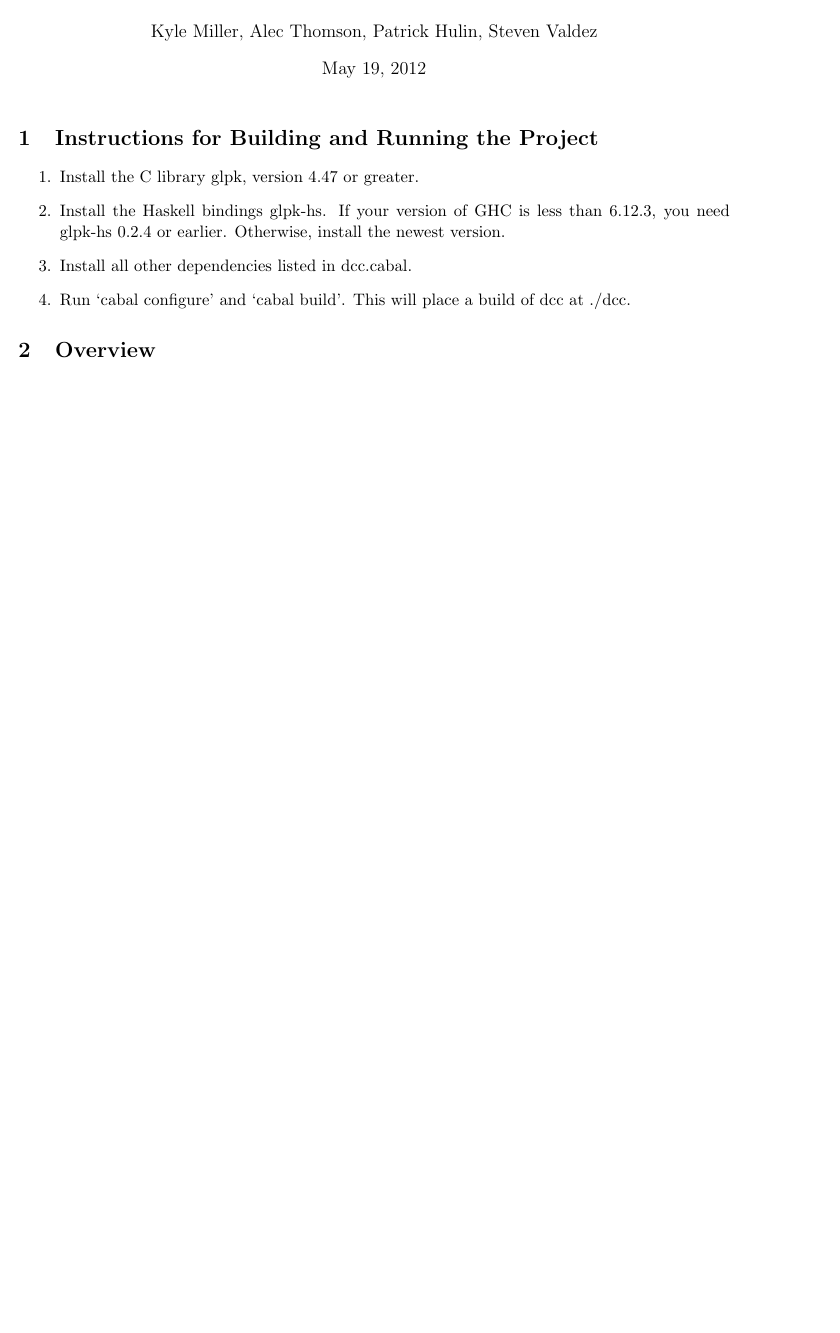
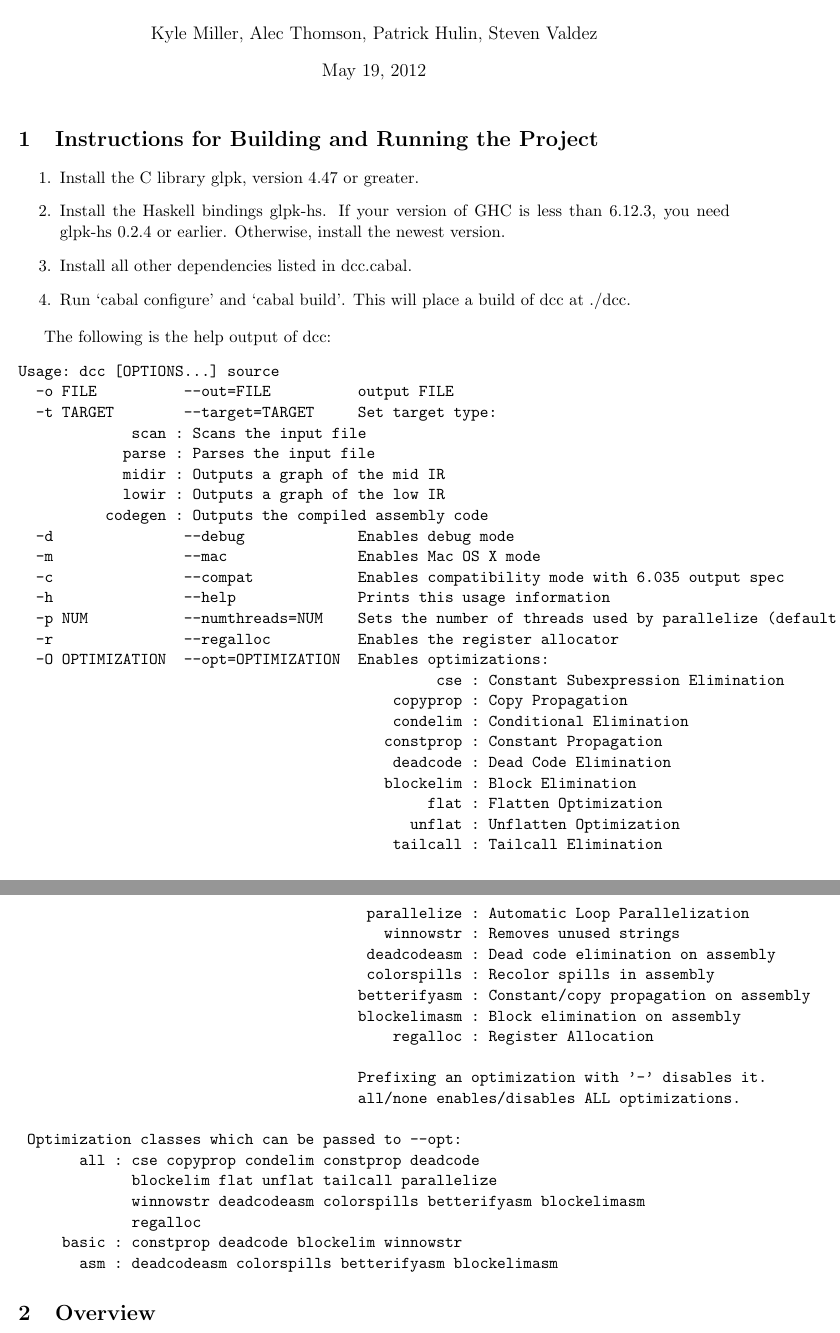
Before and after one commit to kmill/dcc, a LaTeX document (doc/writeup-project-4.tex): part of page 1 of 24 before the commit and two parts of pages 1 and 2 of 25 after it, the two joined at a grey line, cut so that both start at the same text, the shorter picture padded with empty space. Compiled offline with pdfLaTeX.

Commit message:
added run instructions

```diff
--- a/doc/writeup-project-4.tex
+++ b/doc/writeup-project-4.tex
@@ -22,6 +22,51 @@
 of dcc at ./dcc.
 \end{enumerate}
 
+The following is the help output of dcc:
+\begin{verbatim}
+Usage: dcc [OPTIONS...] source
+  -o FILE          --out=FILE          output FILE
+  -t TARGET        --target=TARGET     Set target type:
+										   scan : Scans the input file
+										  parse : Parses the input file
+										  midir : Outputs a graph of the mid IR
+										  lowir : Outputs a graph of the low IR
+										codegen : Outputs the compiled assembly code
+  -d               --debug             Enables debug mode
+  -m               --mac               Enables Mac OS X mode
+  -c               --compat            Enables compatibility mode with 6.035 output spec
+  -h               --help              Prints this usage information
+  -p NUM           --numthreads=NUM    Sets the number of threads used by parallelize (default: 12)
+  -r               --regalloc          Enables the register allocator
+  -O OPTIMIZATION  --opt=OPTIMIZATION  Enables optimizations:
+                                                cse : Constant Subexpression Elimination
+                                           copyprop : Copy Propagation
+                                           condelim : Conditional Elimination
+                                          constprop : Constant Propagation
+                                           deadcode : Dead Code Elimination
+                                          blockelim : Block Elimination
+                                               flat : Flatten Optimization
+                                             unflat : Unflatten Optimization
+                                           tailcall : Tailcall Elimination
+                                        parallelize : Automatic Loop Parallelization
+                                          winnowstr : Removes unused strings
+                                        deadcodeasm : Dead code elimination on assembly
+                                        colorspills : Recolor spills in assembly
+                                       betterifyasm : Constant/copy propagation on assembly
+                                       blockelimasm : Block elimination on assembly
+                                           regalloc : Register Allocation
+
+                                       Prefixing an optimization with '-' disables it.
+                                       all/none enables/disables ALL optimizations.
+
+ Optimization classes which can be passed to --opt:
+       all : cse copyprop condelim constprop deadcode
+             blockelim flat unflat tailcall parallelize
+             winnowstr deadcodeasm colorspills betterifyasm blockelimasm
+             regalloc
+     basic : constprop deadcode blockelim winnowstr
+       asm : deadcodeasm colorspills betterifyasm blockelimasm
+\end{verbatim}
 
 \section {Overview}
 
```
